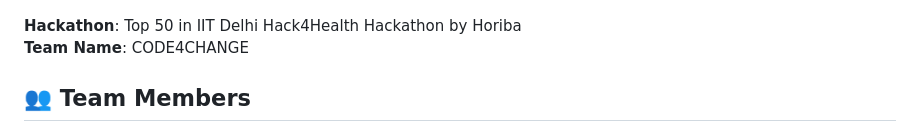
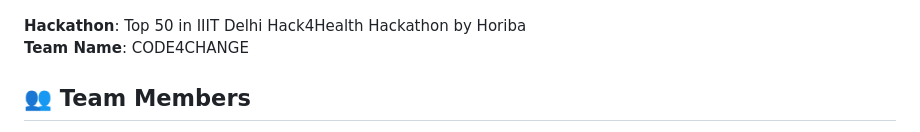
Before and after one commit to Niranjan1Praveen/MediConnect, a Markdown page: README.md, the part around the change. Drawn GitHub-style.

```diff
--- a/README.md
+++ b/README.md
@@ -1,7 +1,7 @@
 # MediConnect – Rural Clinics Connected to Urban Care via Smart Telehealth Platform
 ![Landing Page Preview](designs/landingPage.png)
 
-**Hackathon**: Top 50 in IIT Delhi Hack4Health Hackathon by Horiba
+**Hackathon**: Top 50 in IIIT Delhi Hack4Health Hackathon by Horiba
 **Team Name**: CODE4CHANGE
 
 ## 👥 Team Members
```
